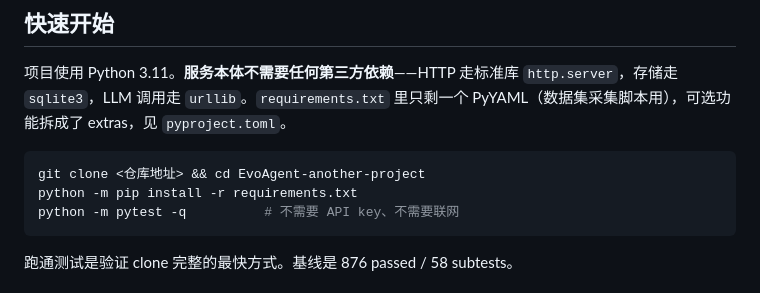
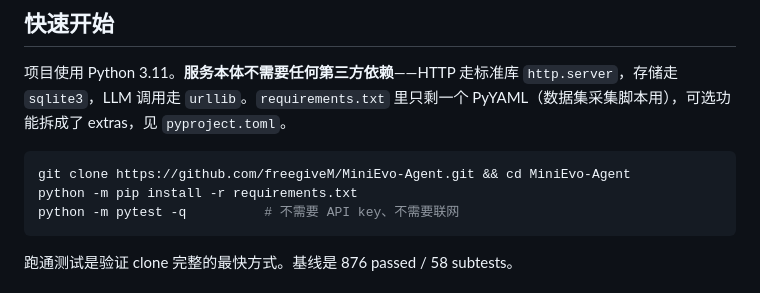
Before and after one commit to freegiveM/MiniEvo-Agent, a Markdown page: README.md, the part around the change. GitHub-like rendering.

Commit message:
docs: align the clone directory name with the repository name

````diff
--- a/README.md
+++ b/README.md
@@ -112,7 +112,7 @@
 `pyproject.toml`。
 
 ```bash
-git clone <仓库地址> && cd EvoAgent-another-project
+git clone https://github.com/freegiveM/MiniEvo-Agent.git && cd MiniEvo-Agent
 python -m pip install -r requirements.txt
 python -m pytest -q          # 不需要 API key、不需要联网
 ```
````
Also changed, not shown: CONTRIBUTING.md (+1 -1 lines).
